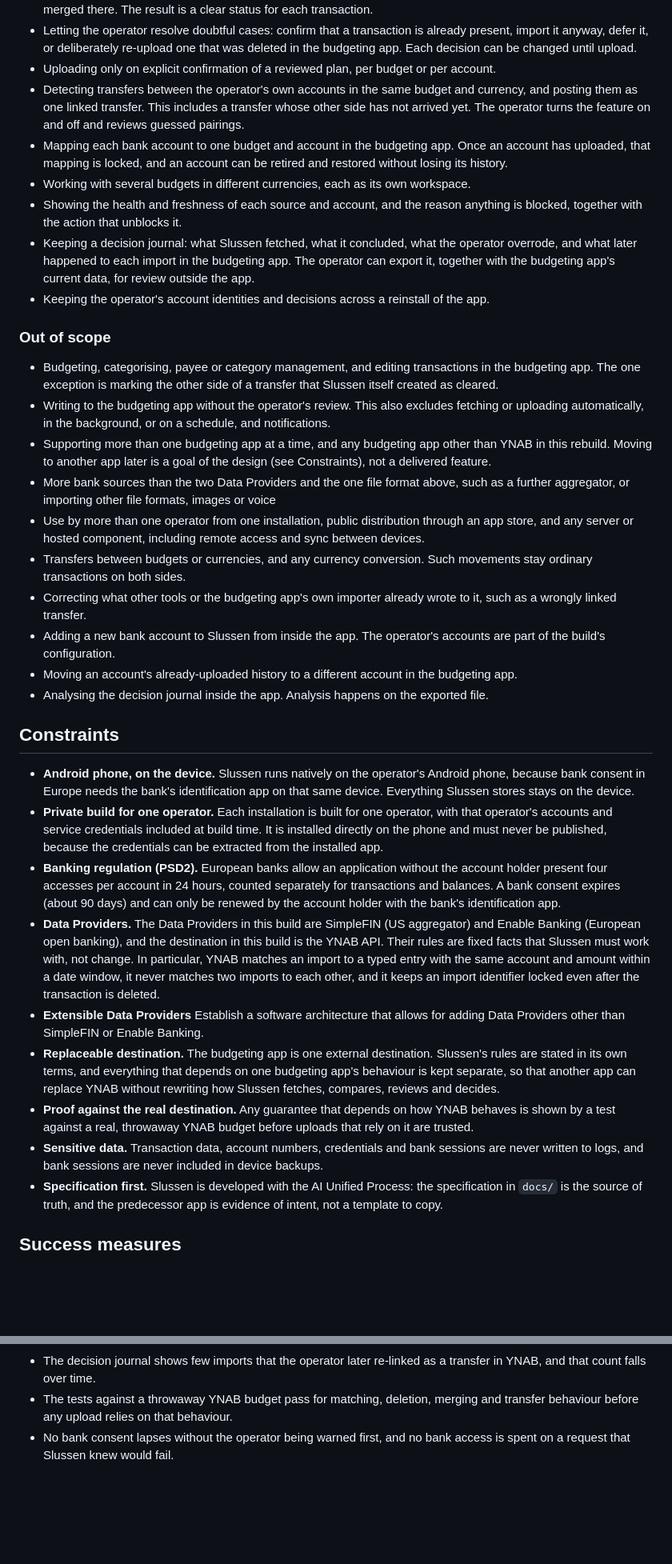
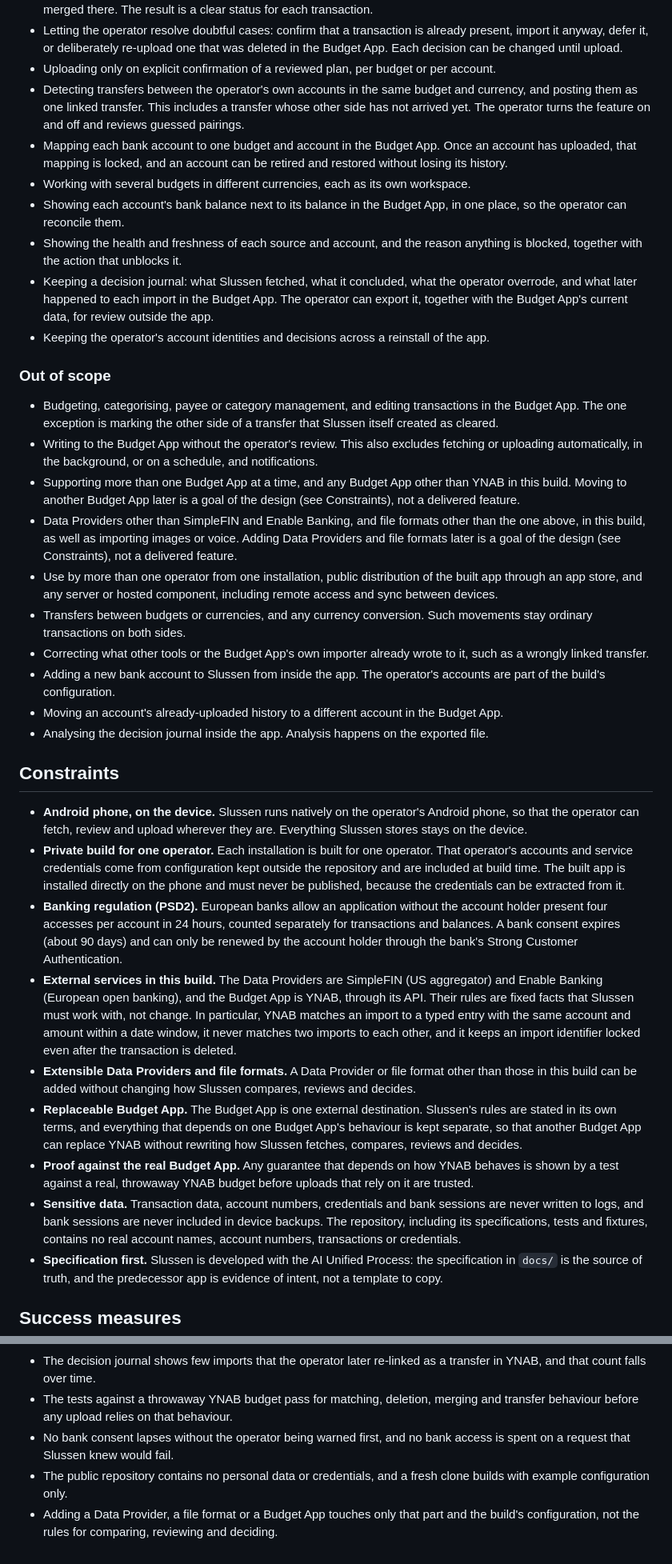
Before and after one commit to flylasse/slussen, a Markdown page: docs/vision.md, 2 parts joined by grey strips. Shown at 80% size. GitHub-like rendering; blank space fills up the shorter version.

```diff
--- a/docs/vision.md
+++ b/docs/vision.md
@@ -64,65 +82,72 @@ starts from a specification instead of from the code.
   merged there. The result is a clear status for each transaction.
 - Letting the operator resolve doubtful cases: confirm that a transaction is already present, import it anyway,
-  defer it, or deliberately re-upload one that was deleted in the budgeting app. Each decision can be changed until upload.
+  defer it, or deliberately re-upload one that was deleted in the Budget App. Each decision can be changed until
+  upload.
 - Uploading only on explicit confirmation of a reviewed plan, per budget or per account.
 - Detecting transfers between the operator's own accounts in the same budget and currency, and posting them as
   one linked transfer. This includes a transfer whose other side has not arrived yet. The operator turns the
   feature on and off and reviews guessed pairings.
-- Mapping each bank account to one budget and account in the budgeting app. Once an account has uploaded, that
+- Mapping each bank account to one budget and account in the Budget App. Once an account has uploaded, that
   mapping is locked, and an account can be retired and restored without losing its history.
 - Working with several budgets in different currencies, each as its own workspace.
+- Showing each account's bank balance next to its balance in the Budget App, in one place, so the operator can
+  reconcile them.
 - Showing the health and freshness of each source and account, and the reason anything is blocked, together with
   the action that unblocks it.
 - Keeping a decision journal: what Slussen fetched, what it concluded, what the operator overrode, and what later
-  happened to each import in the budgeting app. The operator can export it, together with the budgeting app's
-  current data, for review outside the app.
+  happened to each import in the Budget App. The operator can export it, together with the Budget App's current
+  data, for review outside the app.
 - Keeping the operator's account identities and decisions across a reinstall of the app.
 
 ### Out of scope
 
-- Budgeting, categorising, payee or category management, and editing transactions in the budgeting app. The one
+- Budgeting, categorising, payee or category management, and editing transactions in the Budget App. The one
   exception is marking the other side of a transfer that Slussen itself created as cleared.
-- Writing to the budgeting app without the operator's review. This also excludes fetching or uploading
+- Writing to the Budget App without the operator's review. This also excludes fetching or uploading
   automatically, in the background, or on a schedule, and notifications.
-- Supporting more than one budgeting app at a time, and any budgeting app other than YNAB in this rebuild.
-  Moving to another app later is a goal of the design (see Constraints), not a delivered feature.
-- More bank sources than the two Data Providers and the one file format above, such as a further aggregator, or
-  importing other file formats, images or voice
-- Use by more than one operator from one installation, public distribution through an app store, and any server
-  or hosted component, including remote access and sync between devices.
+- Supporting more than one Budget App at a time, and any Budget App other than YNAB in this build. Moving to
+  another Budget App later is a goal of the design (see Constraints), not a delivered feature.
+- Data Providers other than SimpleFIN and Enable Banking, and file formats other than the one above, in this
+  build, as well as importing images or voice. Adding Data Providers and file formats later is a goal of the
+  design (see Constraints), not a delivered feature.
+- Use by more than one operator from one installation, public distribution of the built app through an app
+  store, and any server or hosted component, including remote access and sync between devices.
 - Transfers between budgets or currencies, and any currency conversion. Such movements stay ordinary transactions
   on both sides.
-- Correcting what other tools or the budgeting app's own importer already wrote to it, such as a wrongly linked
+- Correcting what other tools or the Budget App's own importer already wrote to it, such as a wrongly linked
   transfer.
 - Adding a new bank account to Slussen from inside the app. The operator's accounts are part of the build's
   configuration.
-- Moving an account's already-uploaded history to a different account in the budgeting app.
+- Moving an account's already-uploaded history to a different account in the Budget App.
 - Analysing the decision journal inside the app. Analysis happens on the exported file.
 
 ## Constraints
 
-- **Android phone, on the device.** Slussen runs natively on the operator's Android phone, because bank consent
-  in Europe needs the bank's identification app on that same device. Everything Slussen stores stays on the
-  device.
-- **Private build for one operator.** Each installation is built for one operator, with that operator's
-  accounts and service credentials included at build time. It is installed directly on the phone and must never
-  be published, because the credentials can be extracted from the installed app.
+- **Android phone, on the device.** Slussen runs natively on the operator's Android phone, so that the operator
+  can fetch, review and upload wherever they are. Everything Slussen stores stays on the device.
+- **Private build for one operator.** Each installation is built for one operator. That operator's accounts and
+  service credentials come from configuration kept outside the repository and are included at build time. The
+  built app is installed directly on the phone and must never be published, because the credentials can be
+  extracted from it.
 - **Banking regulation (PSD2).** European banks allow an application without the account holder present four
   accesses per account in 24 hours, counted separately for transactions and balances. A bank consent expires
-  (about 90 days) and can only be renewed by the account holder with the bank's identification app.
-- **Data Providers.** The Data Providers in this build are SimpleFIN (US aggregator) and Enable Banking (European open banking),
-  and the destination in this build is the YNAB API. Their rules are fixed facts that Slussen must work with, not change. In
-  particular, YNAB matches an import to a typed entry with the same account and amount within a date window, it
-  never matches two imports to each other, and it keeps an import identifier locked even after the transaction
-  is deleted.
-- **Extensible Data Providers** Establish a software architecture that allows for adding Data Providers other than SimpleFIN or Enable Banking.
-- **Replaceable destination.** The budgeting app is one external destination. Slussen's rules are stated in its
-  own terms, and everything that depends on one budgeting app's behaviour is kept separate, so that another app
+  (about 90 days) and can only be renewed by the account holder through the bank's Strong Customer
+  Authentication.
+- **External services in this build.** The Data Providers are SimpleFIN (US aggregator) and Enable Banking
+  (European open banking), and the Budget App is YNAB, through its API. Their rules are fixed facts that Slussen
+  must work with, not change. In particular, YNAB matches an import to a typed entry with the same account and
+  amount within a date window, it never matches two imports to each other, and it keeps an import identifier
+  locked even after the transaction is deleted.
+- **Extensible Data Providers and file formats.** A Data Provider or file format other than those in this build
+  can be added without changing how Slussen compares, reviews and decides.
+- **Replaceable Budget App.** The Budget App is one external destination. Slussen's rules are stated in its own
+  terms, and everything that depends on one Budget App's behaviour is kept separate, so that another Budget App
   can replace YNAB without rewriting how Slussen fetches, compares, reviews and decides.
-- **Proof against the real destination.** Any guarantee that depends on how YNAB behaves is shown by a test
+- **Proof against the real Budget App.** Any guarantee that depends on how YNAB behaves is shown by a test
   against a real, throwaway YNAB budget before uploads that rely on it are trusted.
 - **Sensitive data.** Transaction data, account numbers, credentials and bank sessions are never written to logs,
-  and bank sessions are never included in device backups.
+  and bank sessions are never included in device backups. The repository, including its specifications, tests
+  and fixtures, contains no real account names, account numbers, transactions or credentials.
 - **Specification first.** Slussen is developed with the AI Unified Process: the specification in `docs/` is the
   source of truth, and the predecessor app is evidence of intent, not a template to copy.
 
@@ -138,3 +163,7 @@ starts from a specification instead of from the code.
   any upload relies on that behaviour.
 - No bank consent lapses without the operator being warned first, and no bank access is spent on a request that
   Slussen knew would fail.
+- The public repository contains no personal data or credentials, and a fresh clone builds with example
+  configuration only.
+- Adding a Data Provider, a file format or a Budget App touches only that part and the build's configuration,
+  not the rules for comparing, reviewing and deciding.
```
Also changed, not shown: other parts of docs/vision.md (+50 -32 lines).
